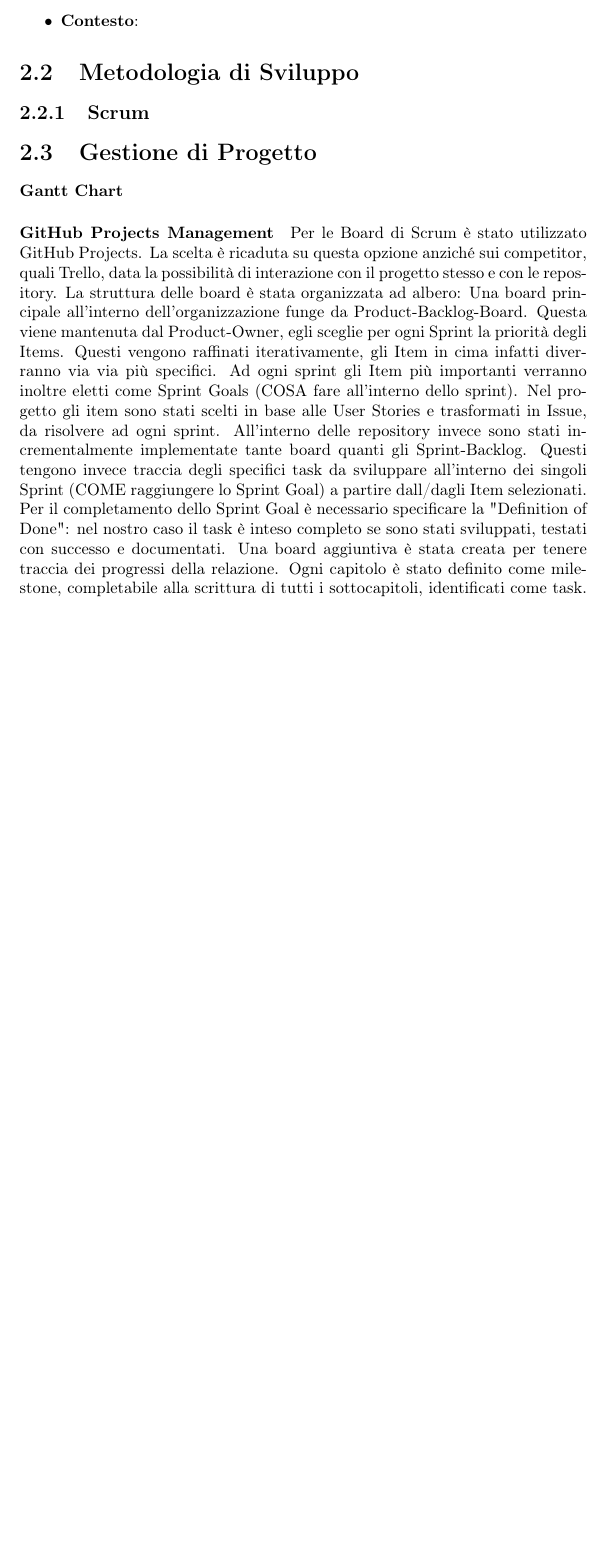
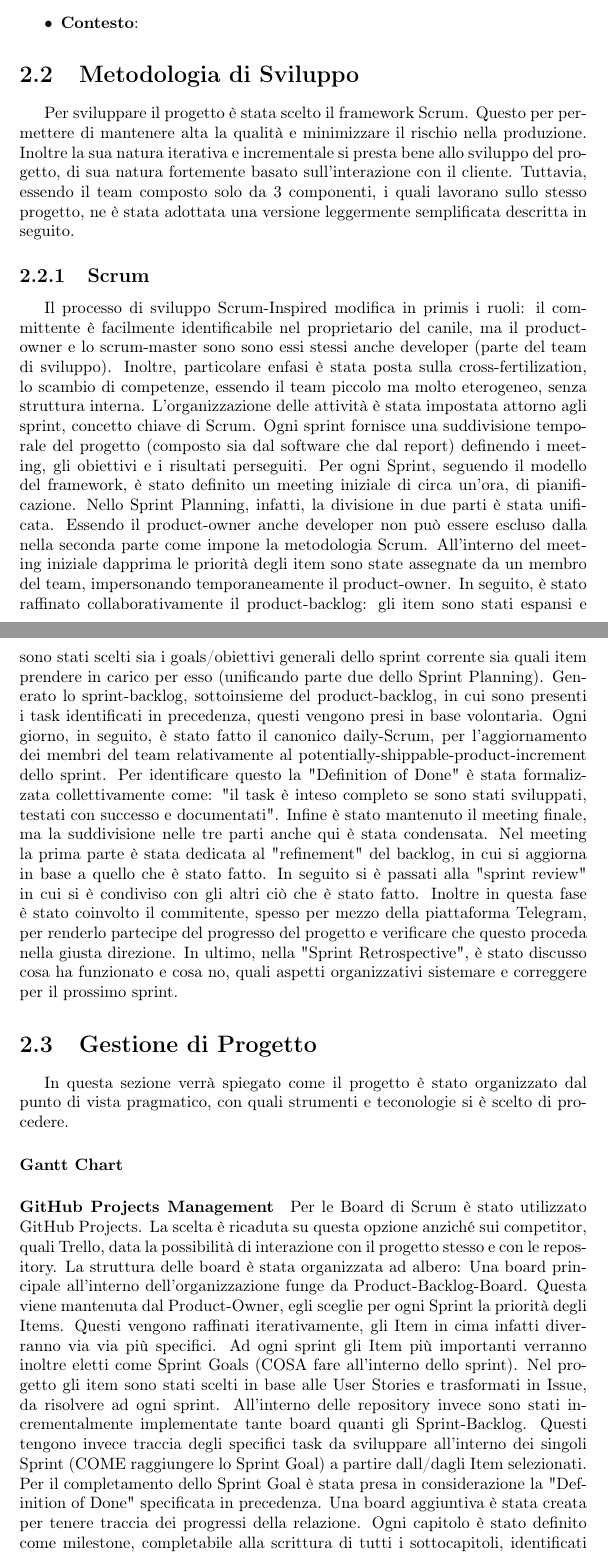
Before and after one commit to SmartDogHouse/Report, a LaTeX document (main.tex, which reads Tex/DevProcess.tex): part of page 10 of 21 before the commit and two parts of pages 10 and 11 of 22 after it, the two joined at a grey line, cut so that both start at the same text, the shorter picture padded with empty space. Compiled offline with pdfLaTeX.

Commit message:
Scrum Paragraph

```diff
--- a/Tex/DevProcess.tex
+++ b/Tex/DevProcess.tex
@@ -51,11 +51,25 @@ Il processo di sviluppo è stato guidato dalla filosofia data dal Domain Driven
     \end{itemize}
 
 \section{Metodologia di Sviluppo}
+Per sviluppare il progetto è stata scelto il framework Scrum. Questo per permettere di mantenere alta la qualità e minimizzare il rischio nella produzione. Inoltre la sua natura iterativa e incrementale si presta bene allo sviluppo del progetto, di sua natura fortemente basato sull'interazione con il cliente. Tuttavia, essendo il team composto solo da 3 componenti, i quali lavorano sullo stesso progetto, ne è stata adottata una versione leggermente semplificata descritta in seguito.
+    \subsection{Scrum}
+    Il processo di sviluppo Scrum-Inspired modifica in primis i ruoli: il committente è facilmente identificabile nel proprietario del canile, ma il product-owner e lo scrum-master sono sono essi stessi anche developer (parte del team di sviluppo).
+    Inoltre, particolare enfasi è stata posta sulla cross-fertilization, lo scambio di competenze, essendo il team piccolo ma molto eterogeneo, senza struttura interna.
+    L'organizzazione delle attività è stata impostata attorno agli sprint, concetto chiave di Scrum. Ogni sprint fornisce una suddivisione temporale del progetto (composto sia dal software che dal report) definendo i meeting, gli obiettivi e i risultati perseguiti. Per ogni Sprint, seguendo il modello del framework, è stato definito un meeting iniziale di circa un'ora, di pianificazione.
+    Nello Sprint Planning, infatti, la divisione in due parti è stata unificata. Essendo il product-owner anche developer non può essere escluso dalla nella seconda parte come impone la metodologia Scrum.
+    All'interno del meeting iniziale dapprima le priorità degli item sono state assegnate da un membro del team, impersonando temporaneamente il product-owner. In seguito, è stato raffinato collaborativamente il product-backlog: gli item sono stati espansi e sono stati scelti sia i goals/obiettivi generali dello sprint corrente sia quali item prendere in carico per esso (unificando parte due dello Sprint Planning).
+    Generato lo sprint-backlog, sottoinsieme del product-backlog, in cui sono presenti i task identificati in precedenza, questi vengono presi in base volontaria.
+    Ogni giorno, in seguito, è stato fatto il canonico daily-Scrum, per l'aggiornamento dei membri del team relativamente al potentially-shippable-product-increment dello sprint.
+    Per identificare questo la "Definition of Done" è stata formalizzata collettivamente come: "il task è inteso completo se sono stati sviluppati, testati con successo e documentati".
+    Infine è stato mantenuto il meeting finale, ma la suddivisione nelle tre parti anche qui è stata condensata.
+    Nel meeting la prima parte è stata dedicata al "refinement" del backlog, in cui si aggiorna in base a quello che è stato fatto. In seguito si è passati alla "sprint review" in cui si è condiviso con gli altri ciò che è stato fatto. Inoltre in questa fase è stato coinvolto il commitente, spesso per mezzo della piattaforma Telegram, per renderlo partecipe del progresso del progetto e verificare che questo proceda nella giusta direzione. In ultimo, nella "Sprint Retrospective", è stato discusso cosa ha funzionato e cosa no, quali aspetti organizzativi sistemare e correggere per il prossimo sprint.
 
-    \subsection{Scrum}
+
+
+
 
 \section{Gestione di Progetto}
-
+In questa sezione verrà spiegato come il progetto è stato organizzato dal punto di vista pragmatico, con quali strumenti e teconologie si è scelto di procedere.
     \paragraph{Gantt Chart}
 
     \paragraph{GitHub Projects Management}
@@ -64,7 +78,7 @@ Il processo di sviluppo è stato guidato dalla filosofia data dal Domain Driven
     Una board principale all'interno dell'organizzazione funge da Product-Backlog-Board. Questa viene mantenuta dal Product-Owner, egli sceglie per ogni Sprint la priorità degli Items. Questi vengono raffinati iterativamente, gli Item in cima infatti diverranno via via più specifici. Ad ogni sprint gli Item più importanti verranno inoltre eletti come Sprint Goals (COSA fare all'interno dello sprint).
     Nel progetto gli item sono stati scelti in base alle User Stories e trasformati in Issue, da risolvere ad ogni sprint.
     All'interno delle repository invece sono stati incrementalmente implementate tante board quanti gli Sprint-Backlog. Questi tengono invece traccia degli specifici task da sviluppare all'interno dei singoli Sprint (COME raggiungere lo Sprint Goal) a partire dall/dagli Item selezionati.
-    Per il completamento dello Sprint Goal è necessario specificare la "Definition of Done": nel nostro caso il task è inteso completo se sono stati sviluppati, testati con successo e documentati.
+    Per il completamento dello Sprint Goal è stata presa in considerazione  la "Definition of Done" specificata in precedenza.
     Una board aggiuntiva è stata creata per tenere traccia dei progressi della relazione. Ogni capitolo è stato definito come milestone, completabile alla scrittura di tutti i sottocapitoli, identificati come task.
     I vari task sono stati divisi in categorie standard per lo Scrum: "to Do", "in Progress", "Done".
 
```
Also changed, not shown: Tex/DevProcess.tex (13 more changed lines).
